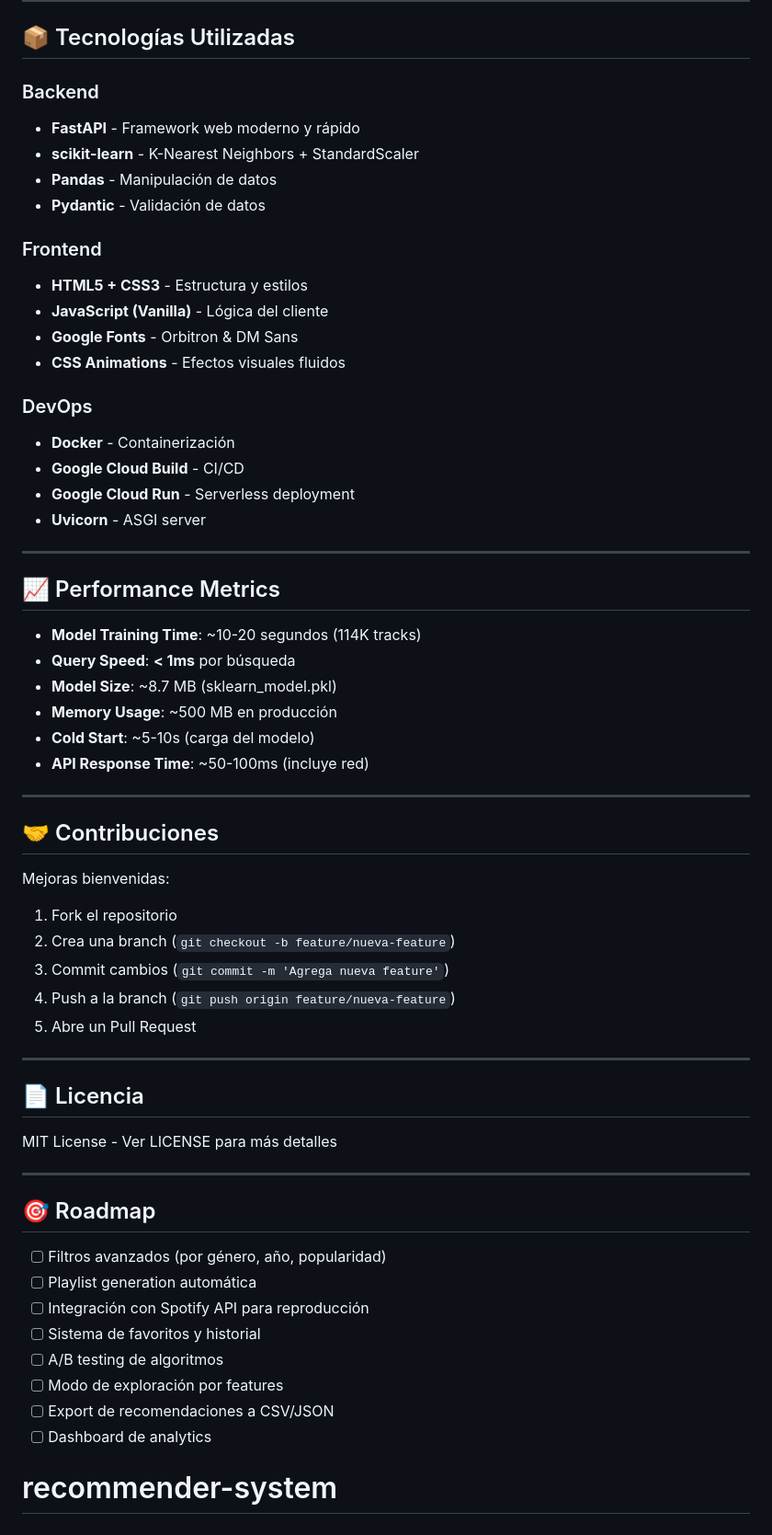
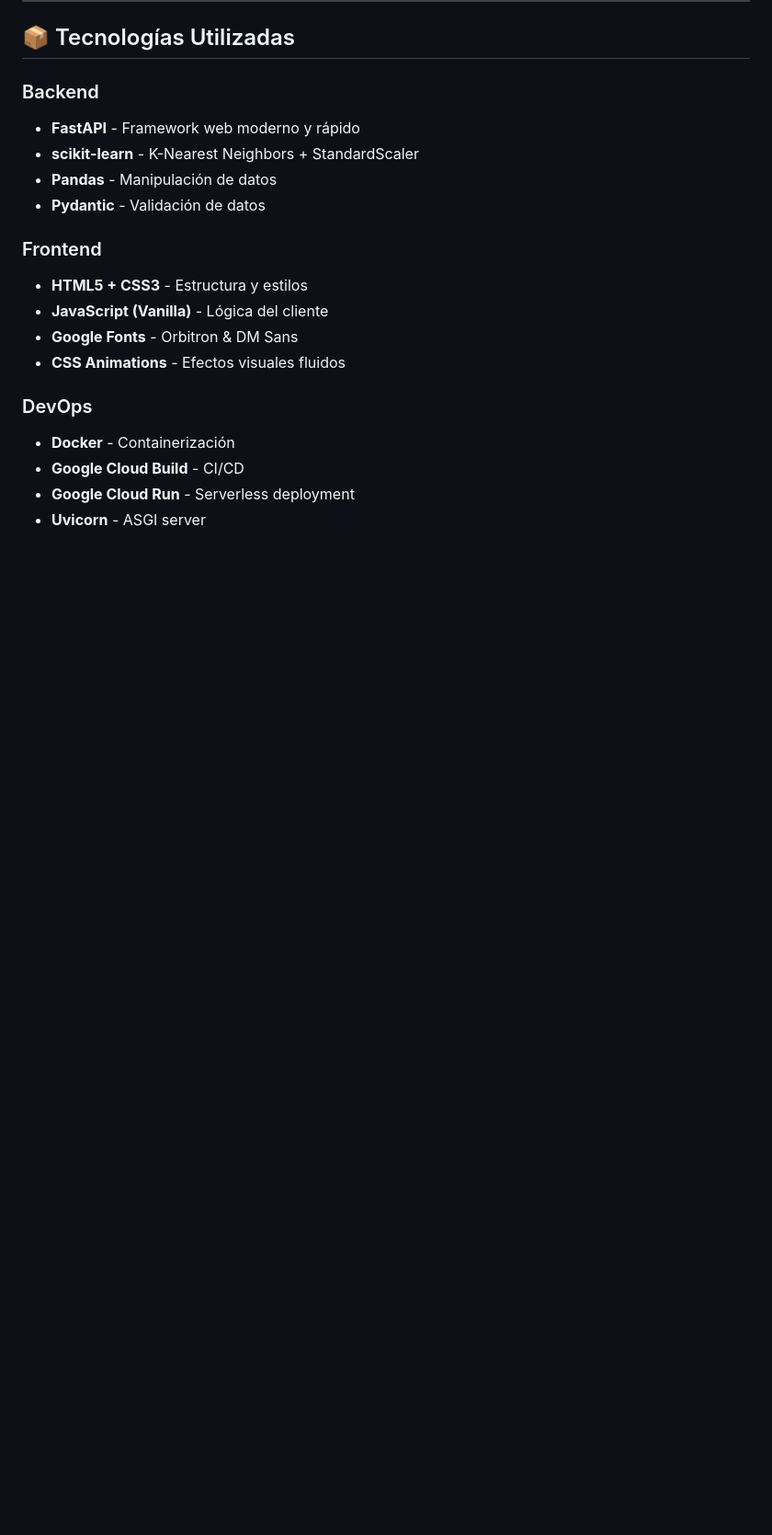
Before and after one commit to nicobargioni/recommender-system, a Markdown page: README.md, the part around the change printed below. Shown: that part at 92% size. Rendered like a GitHub page; blank space fills up the shorter version.

```diff
--- a/README.md
+++ b/README.md
@@ -385,46 +350,3 @@ docker run -p 8080:8080 spotify-recommender
 - **Google Cloud Build** - CI/CD
 - **Google Cloud Run** - Serverless deployment
 - **Uvicorn** - ASGI server
-
----
-
-## 📈 Performance Metrics
-
-- **Model Training Time**: ~10-20 segundos (114K tracks)
-- **Query Speed**: **< 1ms** por búsqueda
-- **Model Size**: ~8.7 MB (sklearn_model.pkl)
-- **Memory Usage**: ~500 MB en producción
-- **Cold Start**: ~5-10s (carga del modelo)
-- **API Response Time**: ~50-100ms (incluye red)
-
----
-
-## 🤝 Contribuciones
-
-Mejoras bienvenidas:
-
-1. Fork el repositorio
-2. Crea una branch (`git checkout -b feature/nueva-feature`)
-3. Commit cambios (`git commit -m 'Agrega nueva feature'`)
-4. Push a la branch (`git push origin feature/nueva-feature`)
-5. Abre un Pull Request
-
----
-
-## 📄 Licencia
-
-MIT License - Ver LICENSE para más detalles
-
----
-
-## 🎯 Roadmap
-
-- [ ] Filtros avanzados (por género, año, popularidad)
-- [ ] Playlist generation automática
-- [ ] Integración con Spotify API para reproducción
-- [ ] Sistema de favoritos y historial
-- [ ] A/B testing de algoritmos
-- [ ] Modo de exploración por features
-- [ ] Export de recomendaciones a CSV/JSON
-- [ ] Dashboard de analytics
-# recommender-system
```
Also changed, not shown: other parts of README.md (+3 -38 lines).
